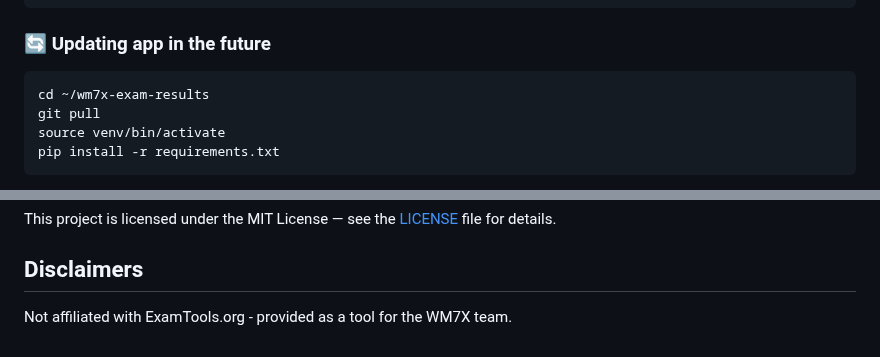
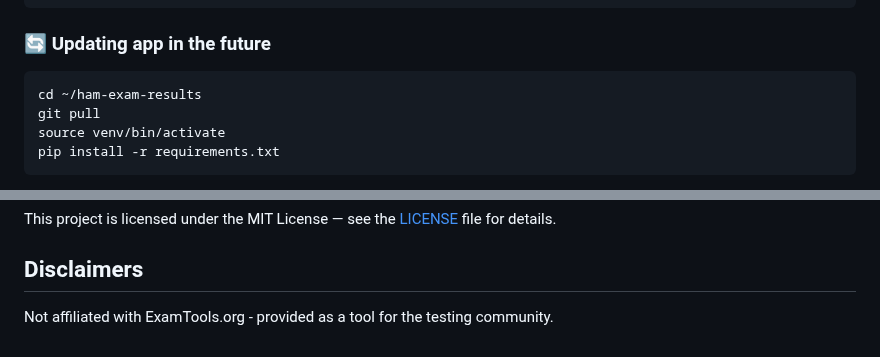
Before and after one commit to jpasqua/wm7x-exam-results, a Markdown page: README.md, 2 parts joined by grey strips. Drawn GitHub-style.

````diff
--- a/README.md
+++ b/README.md
@@ -151,7 +151,7 @@ tail -f /var/log/kr4ml.pythonanywhere.com.error.log
 ### 🔄 Updating app in the future
 
 ```bash
-cd ~/wm7x-exam-results
+cd ~/ham-exam-results
 git pull
 source venv/bin/activate
 pip install -r requirements.txt
@@ -185,4 +185,4 @@ This project is licensed under the MIT License — see the [LICENSE](LICENSE) fi
 
 ## Disclaimers
 
-Not affiliated with ExamTools.org - provided as a tool for the WM7X team.
+Not affiliated with ExamTools.org - provided as a tool for the testing community.
````
Also changed, not shown: other parts of README.md (+6 -6 lines).
